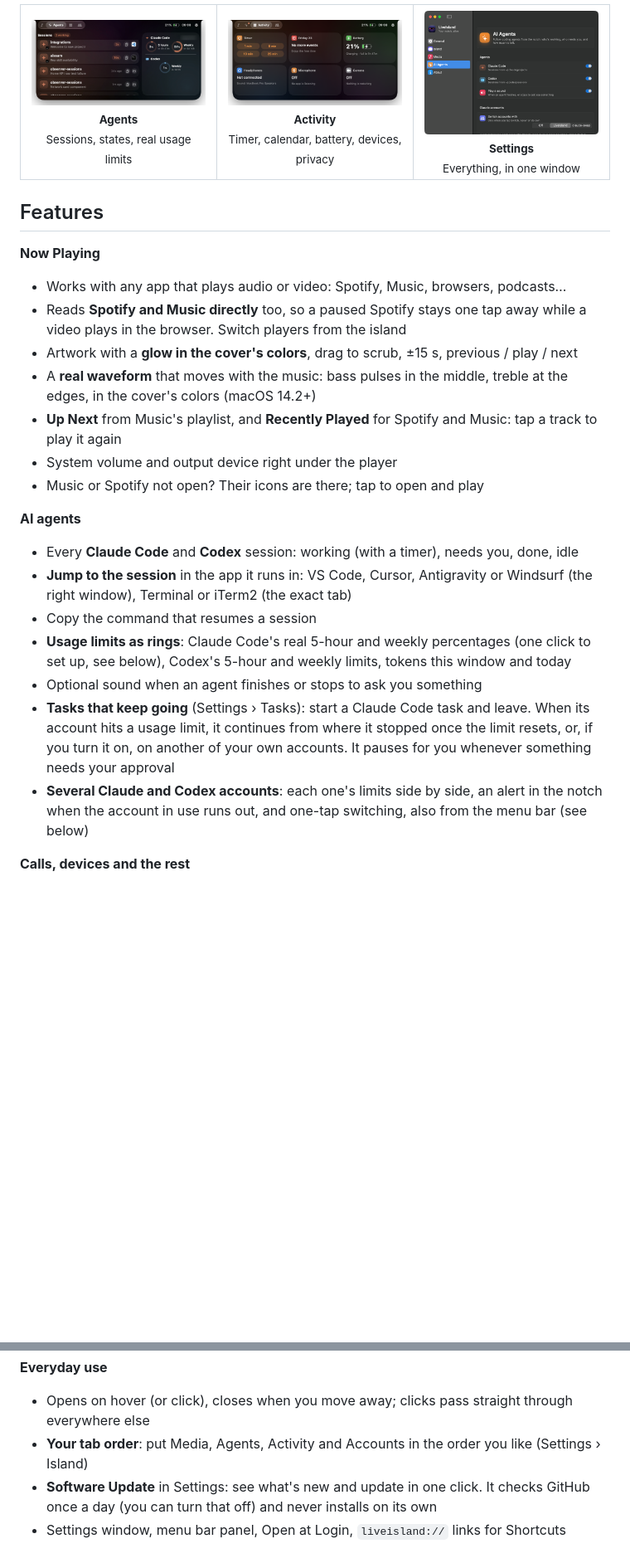
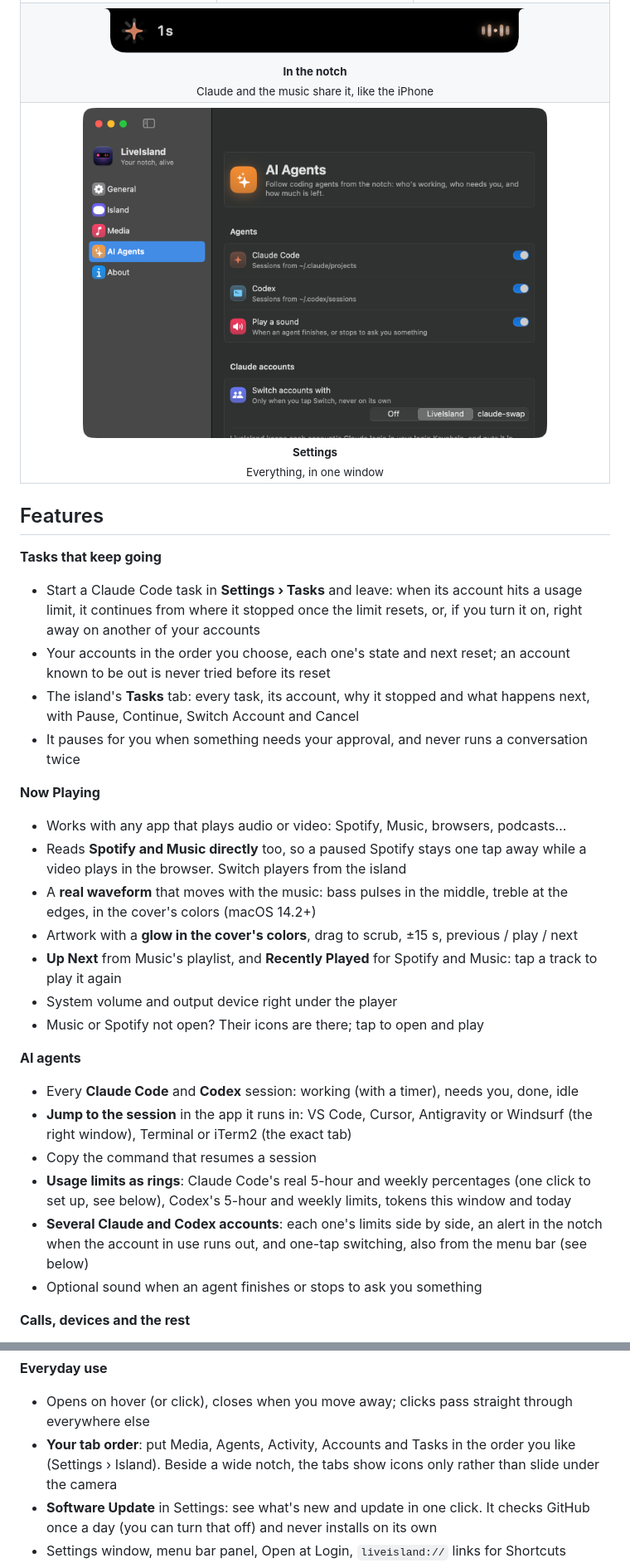
Before and after one commit to charonova/LiveIsland, a Markdown page: README.md, 2 parts joined by grey strips. Shown at 83% size. GitHub-like rendering; blank space fills up the shorter version.

```diff
--- a/README.md
+++ b/README.md
@@ -35,8 +63,16 @@
       <img src="demo/island-activity.png" alt="Activity page: timer presets, calendar, battery, AirPods, microphone and camera tiles"><br>
       <sub><b>Activity</b><br>Timer, calendar, battery, devices, privacy</sub>
     </td>
-    <td align="center" width="33%">
-      <img src="demo/settings-agents.png" alt="Settings window, AI Agents page: agent toggles, sound, and how to switch Claude accounts"><br>
+  </tr>
+  <tr>
+    <td align="center" colspan="3">
+      <img src="demo/island-split.png" width="560" alt="The closed island shared by two things: Claude Code on the left, the music's waveform on the right"><br>
+      <sub><b>In the notch</b><br>Claude and the music share it, like the iPhone</sub>
+    </td>
+  </tr>
+  <tr>
+    <td align="center" colspan="3">
+      <img src="demo/settings-agents.png" width="560" alt="Settings window, AI Agents page: agent toggles, sound, and how to switch Claude accounts"><br>
       <sub><b>Settings</b><br>Everything, in one window</sub>
     </td>
   </tr>
@@ -44,11 +80,17 @@
 
 ## Features
 
+**Tasks that keep going**
+- Start a Claude Code task in **Settings › Tasks** and leave: when its account hits a usage limit, it continues from where it stopped once the limit resets, or, if you turn it on, right away on another of your accounts
+- Your accounts in the order you choose, each one's state and next reset; an account known to be out is never tried before its reset
+- The island's **Tasks** tab: every task, its account, why it stopped and what happens next, with Pause, Continue, Switch Account and Cancel
+- It pauses for you when something needs your approval, and never runs a conversation twice
+
 **Now Playing**
 - Works with any app that plays audio or video: Spotify, Music, browsers, podcasts…
 - Reads **Spotify and Music directly** too, so a paused Spotify stays one tap away while a video plays in the browser. Switch players from the island
+- A **real waveform** that moves with the music: bass pulses in the middle, treble at the edges, in the cover's colors (macOS 14.2+)
 - Artwork with a **glow in the cover's colors**, drag to scrub, ±15 s, previous / play / next
-- A **real waveform** that moves with the music: bass pulses in the middle, treble at the edges, in the cover's colors (macOS 14.2+)
 - **Up Next** from Music's playlist, and **Recently Played** for Spotify and Music: tap a track to play it again
 - System volume and output device right under the player
 - Music or Spotify not open? Their icons are there; tap to open and play
@@ -58,9 +100,8 @@
 - **Jump to the session** in the app it runs in: VS Code, Cursor, Antigravity or Windsurf (the right window), Terminal or iTerm2 (the exact tab)
 - Copy the command that resumes a session
 - **Usage limits as rings**: Claude Code's real 5-hour and weekly percentages (one click to set up, see below), Codex's 5-hour and weekly limits, tokens this window and today
+- **Several Claude and Codex accounts**: each one's limits side by side, an alert in the notch when the account in use runs out, and one-tap switching, also from the menu bar (see below)
 - Optional sound when an agent finishes or stops to ask you something
-- **Tasks that keep going** (Settings › Tasks): start a Claude Code task and leave. When its account hits a usage limit, it continues from where it stopped once the limit resets, or, if you turn it on, on another of your own accounts. It pauses for you whenever something needs your approval
-- **Several Claude and Codex accounts**: each one's limits side by side, an alert in the notch when the account in use runs out, and one-tap switching, also from the menu bar (see below)
 
 **Calls, devices and the rest**
 - Call timer for FaceTime, Zoom, Teams, Discord, WhatsApp, Slack and more
@@ -72,7 +113,7 @@
 
 **Everyday use**
 - Opens on hover (or click), closes when you move away; clicks pass straight through everywhere else
-- **Your tab order**: put Media, Agents, Activity and Accounts in the order you like (Settings › Island)
+- **Your tab order**: put Media, Agents, Activity, Accounts and Tasks in the order you like (Settings › Island). Beside a wide notch, the tabs show icons only rather than slide under the camera
 - **Software Update** in Settings: see what's new and update in one click. It checks GitHub once a day (you can turn that off) and never installs on its own
 - Settings window, menu bar panel, Open at Login, `liveisland://` links for Shortcuts
 - Liquid Glass on macOS 26+, with a material fallback on earlier systems
```
Also changed, not shown: other parts of README.md (+36 -6 lines), AGENTS.md (+2 -1 lines), demo/island-tasks.png (added).
